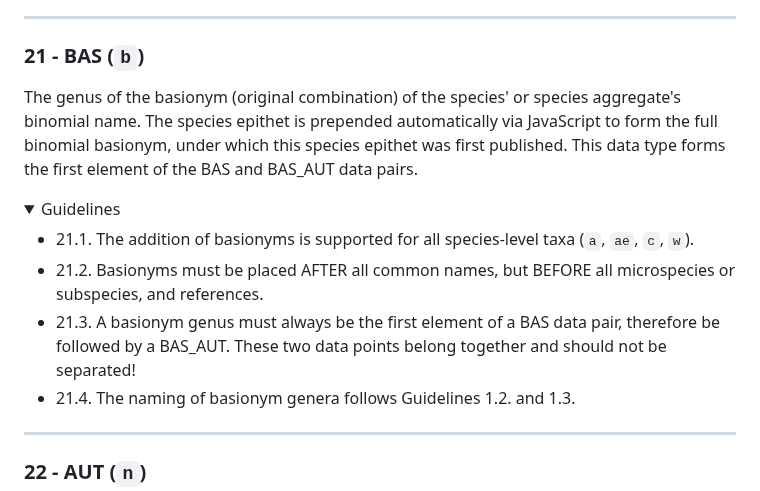
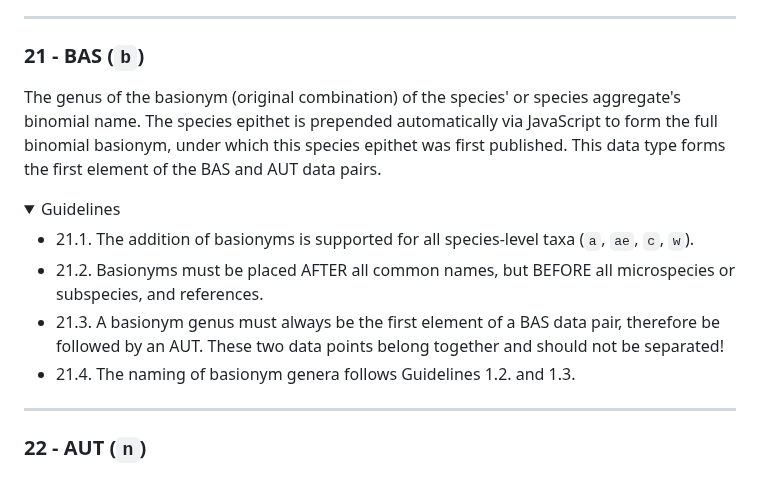
Before and after one commit to lepitaxa/lepitaxa.github.io, a Markdown page: README.md, the part around the change. GitHub-like rendering; folded sections open.

Commit message:
Minor fix in README
Missed a BAS_AUT :-P

```diff
--- a/README.md
+++ b/README.md
@@ -424,14 +424,14 @@ The English (`e`, `e2`) and German (`d`, `d2`) common/trivial names of a species
 
 ---
 ### 21 - BAS (`b`)
-The genus of the basionym (original combination) of the species' or species aggregate's binomial name. The species epithet is prepended automatically via JavaScript to form the full binomial basionym, under which this species epithet was first published. This data type forms the first element of the BAS and BAS_AUT data pairs.
+The genus of the basionym (original combination) of the species' or species aggregate's binomial name. The species epithet is prepended automatically via JavaScript to form the full binomial basionym, under which this species epithet was first published. This data type forms the first element of the BAS and AUT data pairs.
 
 <details>
 <summary>Guidelines</summary>
 
 - 21.1. The addition of basionyms is supported for all species-level taxa (`a`, `ae`, `c`, `w`).
 - 21.2. Basionyms must be placed AFTER all common names, but BEFORE all microspecies or subspecies, and references.
-- 21.3. A basionym genus must always be the first element of a BAS data pair, therefore be followed by a BAS_AUT. These two data points belong together and should not be separated!
+- 21.3. A basionym genus must always be the first element of a BAS data pair, therefore be followed by an AUT. These two data points belong together and should not be separated!
 - 21.4. The naming of basionym genera follows Guidelines 1.2. and 1.3.
 </details>
 
```
